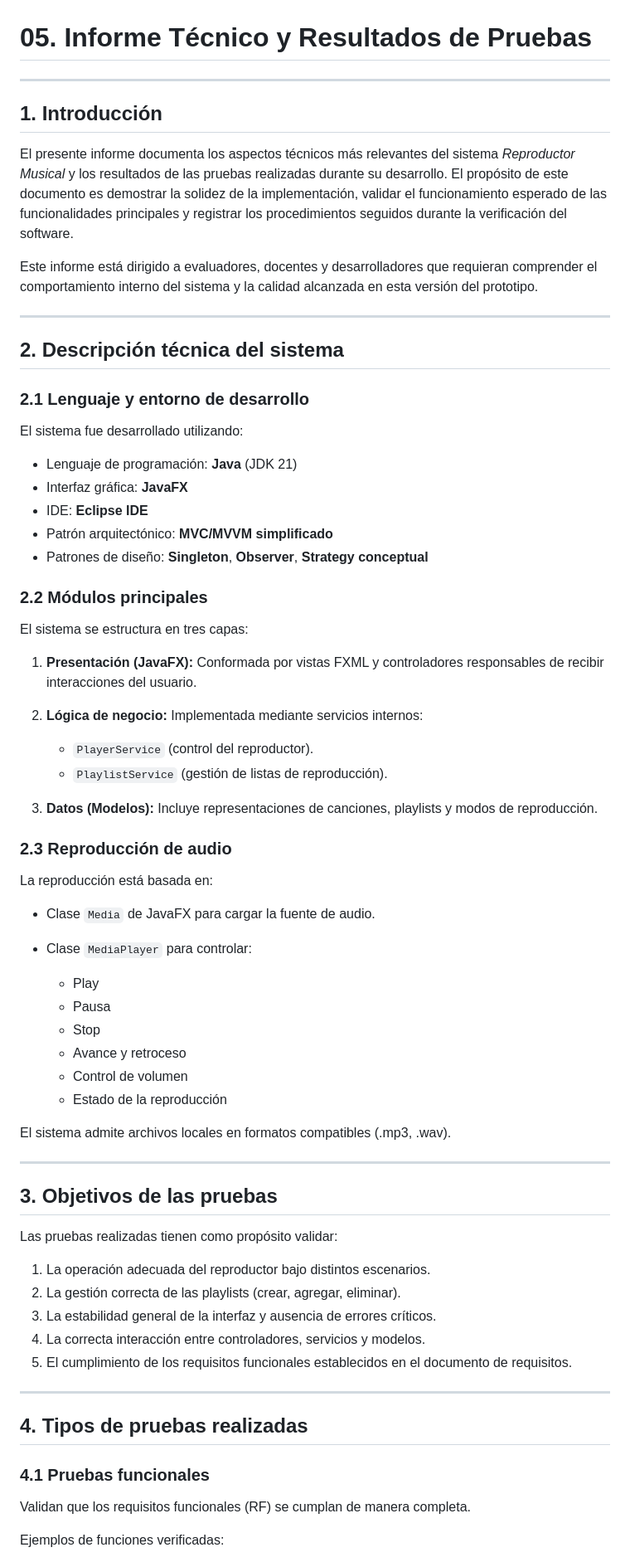
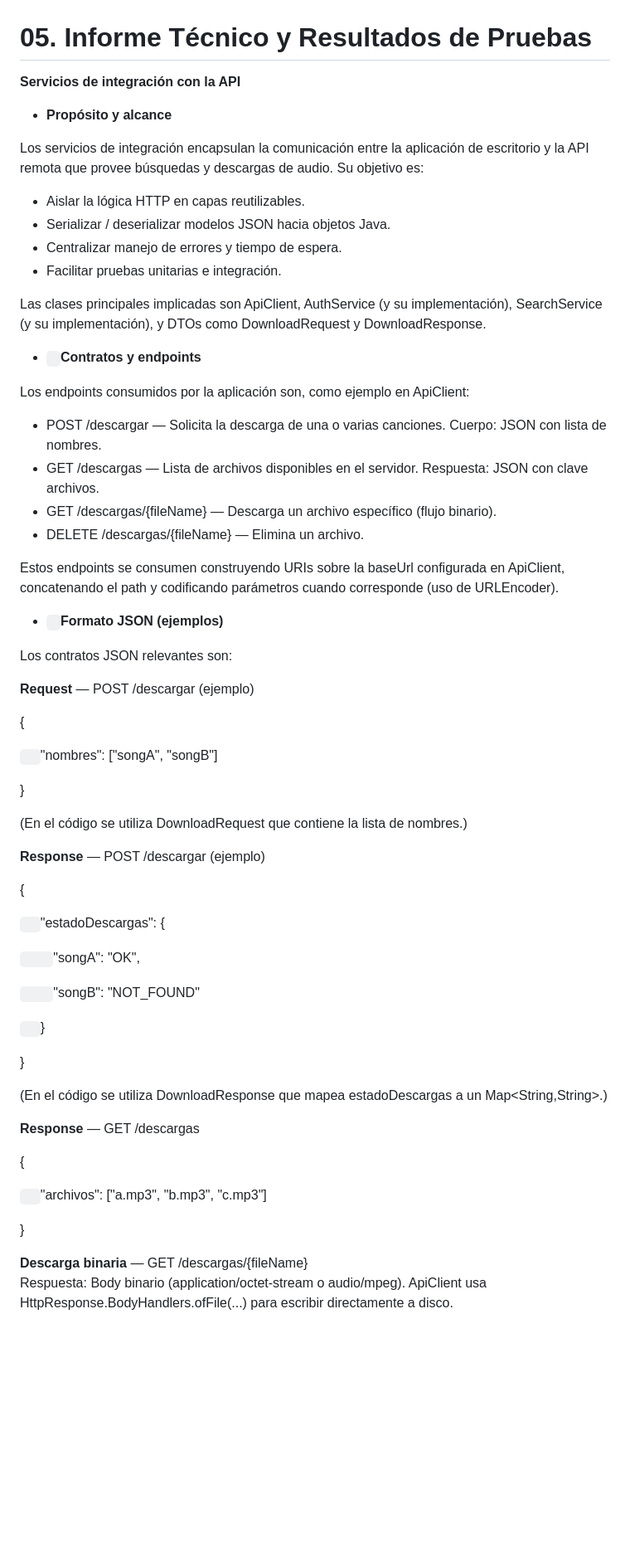
Before and after one commit to PendoVan/Reproductor-Musical, a Markdown page: Documentacion/05_Informe-Tecnico-y-Resultados-de-Pruebas.md, the part around the change printed below. Shown: that part at 83% size. Rendered like a GitHub page; blank space fills up the shorter version.

Commit message:
Enhance technical report with API integration details
Added integration services with the API and detailed technical specifications for the music player system.

```diff
--- a/Documentacion/05_Informe-Tecnico-y-Resultados-de-Pruebas.md
+++ b/Documentacion/05_Informe-Tecnico-y-Resultados-de-Pruebas.md
@@ -2,80 +2,68 @@
 
 # **05. Informe Técnico y Resultados de Pruebas**
 
----
+**Servicios de integración con la API**
 
-## 1. Introducción
+- **Propósito y alcance**
 
-El presente informe documenta los aspectos técnicos más relevantes del sistema *Reproductor Musical* y los resultados de las pruebas realizadas durante su desarrollo.
-El propósito de este documento es demostrar la solidez de la implementación, validar el funcionamiento esperado de las funcionalidades principales y registrar los procedimientos seguidos durante la verificación del software.
+Los servicios de integración encapsulan la comunicación entre la aplicación de escritorio y la API remota que provee búsquedas y descargas de audio. Su objetivo es:
 
-Este informe está dirigido a evaluadores, docentes y desarrolladores que requieran comprender el comportamiento interno del sistema y la calidad alcanzada en esta versión del prototipo.
+- Aislar la lógica HTTP en capas reutilizables.
+- Serializar / deserializar modelos JSON hacia objetos Java.
+- Centralizar manejo de errores y tiempo de espera.
+- Facilitar pruebas unitarias e integración.
 
----
+Las clases principales implicadas son ApiClient, AuthService (y su implementación), SearchService (y su implementación), y DTOs como DownloadRequest y DownloadResponse.
 
-## 2. Descripción técnica del sistema
+- ` `**Contratos y endpoints**
 
-### 2.1 Lenguaje y entorno de desarrollo
+Los endpoints consumidos por la aplicación son, como ejemplo en ApiClient:
 
-El sistema fue desarrollado utilizando:
+- POST /descargar — Solicita la descarga de una o varias canciones. Cuerpo: JSON con lista de nombres.
+- GET /descargas — Lista de archivos disponibles en el servidor. Respuesta: JSON con clave archivos.
+- GET /descargas/{fileName} — Descarga un archivo específico (flujo binario).
+- DELETE /descargas/{fileName} — Elimina un archivo.
 
-* Lenguaje de programación: **Java** (JDK 21)
-* Interfaz gráfica: **JavaFX**
-* IDE: **Eclipse IDE**
-* Patrón arquitectónico: **MVC/MVVM simplificado**
-* Patrones de diseño: **Singleton**, **Observer**, **Strategy conceptual**
+Estos endpoints se consumen construyendo URIs sobre la baseUrl configurada en ApiClient, concatenando el path y codificando parámetros cuando corresponde (uso de URLEncoder).
 
-### 2.2 Módulos principales
+- ` `**Formato JSON (ejemplos)**
 
-El sistema se estructura en tres capas:
+Los contratos JSON relevantes son:
 
-1. **Presentación (JavaFX):**
-   Conformada por vistas FXML y controladores responsables de recibir interacciones del usuario.
+**Request** — POST /descargar (ejemplo)
 
-2. **Lógica de negocio:**
-   Implementada mediante servicios internos:
+{
 
-   * `PlayerService` (control del reproductor).
-   * `PlaylistService` (gestión de listas de reproducción).
+`  `"nombres": ["songA", "songB"]
 
-3. **Datos (Modelos):**
-   Incluye representaciones de canciones, playlists y modos de reproducción.
+}
 
-### 2.3 Reproducción de audio
+(En el código se utiliza DownloadRequest que contiene la lista de nombres.)
 
-La reproducción está basada en:
+**Response** — POST /descargar (ejemplo)
 
-* Clase `Media` de JavaFX para cargar la fuente de audio.
-* Clase `MediaPlayer` para controlar:
+{
 
-  * Play
-  * Pausa
-  * Stop
-  * Avance y retroceso
-  * Control de volumen
-  * Estado de la reproducción
+`  `"estadoDescargas": {
 
-El sistema admite archivos locales en formatos compatibles (.mp3, .wav).
+`    `"songA": "OK",
 
----
+`    `"songB": "NOT\_FOUND"
 
-## 3. Objetivos de las pruebas
+`  `}
 
-Las pruebas realizadas tienen como propósito validar:
+}
 
-1. La operación adecuada del reproductor bajo distintos escenarios.
-2. La gestión correcta de las playlists (crear, agregar, eliminar).
-3. La estabilidad general de la interfaz y ausencia de errores críticos.
-4. La correcta interacción entre controladores, servicios y modelos.
-5. El cumplimiento de los requisitos funcionales establecidos en el documento de requisitos.
+(En el código se utiliza DownloadResponse que mapea estadoDescargas a un Map<String,String>.)
 
----
+**Response** — GET /descargas
 
-## 4. Tipos de pruebas realizadas
+{
 
-### 4.1 Pruebas funcionales
+`  `"archivos": ["a.mp3", "b.mp3", "c.mp3"]
 
-Validan que los requisitos funcionales (RF) se cumplan de manera completa.
+}
 
-Ejemplos de funciones verificadas:
+**Descarga binaria** — GET /descargas/{fileName}\
+Respuesta: Body binario (application/octet-stream o audio/mpeg). ApiClient usa HttpResponse.BodyHandlers.ofFile(...) para escribir directamente a disco.
 
```
Also changed, not shown: other parts of Documentacion/05_Informe-Tecnico-y-Resultados-de-Pruebas.md (+137 -78 lines).
